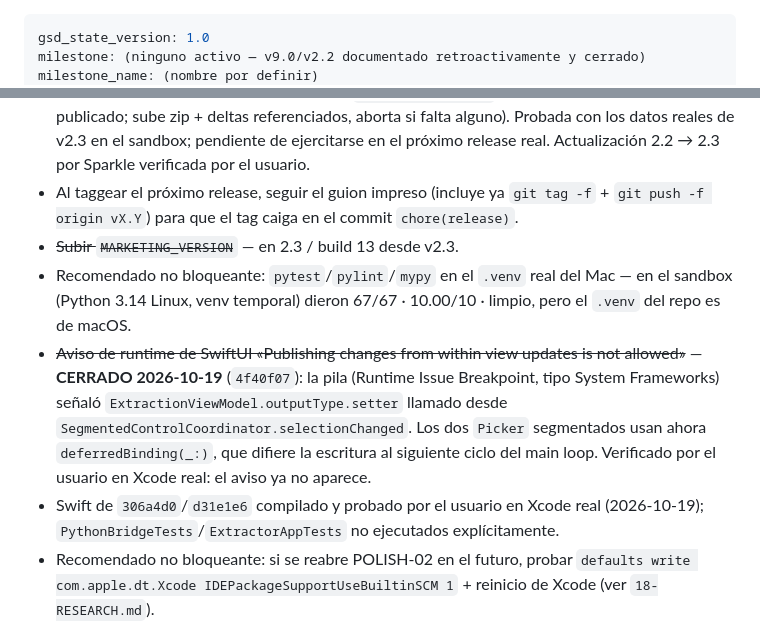
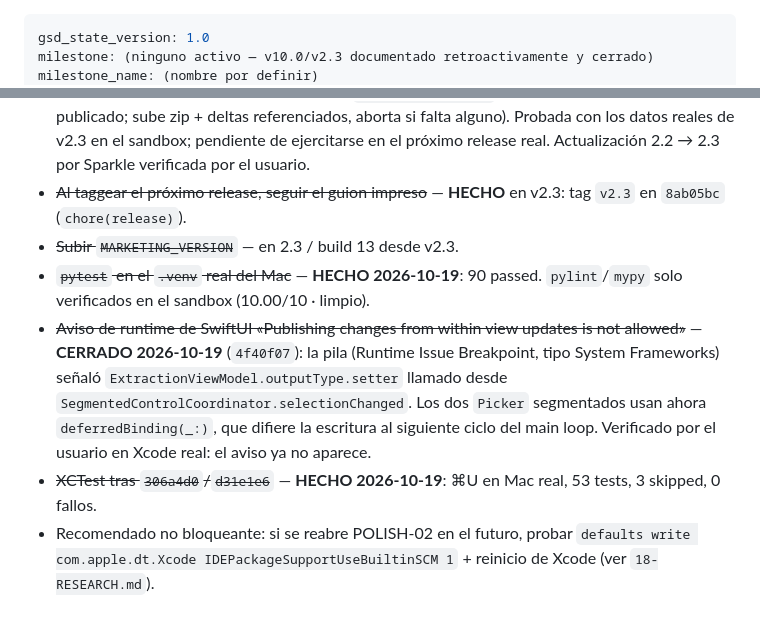
Before and after one commit to edfrutos/extractor-url-macos, a Markdown page: .planning/STATE.md, 2 parts joined by grey strips. Drawn GitHub-style.

```diff
--- a/.planning/STATE.md
+++ b/.planning/STATE.md
@@ -1,5 +1,5 @@
 ---
 gsd_state_version: 1.0
-milestone: (ninguno activo — v9.0/v2.2 documentado retroactivamente y cerrado)
+milestone: (ninguno activo — v10.0/v2.3 documentado retroactivamente y cerrado)
 milestone_name: (nombre por definir)
 status: complete
@@ -104,11 +104,11 @@ Decisiones relevantes para v6.0:
 - ~~**SC6 (MAINT-06, condicional)**: durante el build, vigilar si reaparece el bug de `Info.plist` de Xcode 27 beta.~~ — **CERRADO 2026-10-18**: confirmado por el usuario que el bug **no reapareció** durante el build/release de `v2.2`. Se deja de vigilar como pendiente activo; si reaparece en un build futuro, documentar como bug confirmado entonces.
 - ~~Ejercitar el **pipeline scriptado endurecido** (`af48439`) end-to-end~~ — **HECHO 2026-10-19** con v2.3: firma, notarización y publicación sin intervención manual.
 - ~~Corregir `scripts/release-macos.sh` (deltas sin subir e items antiguos con URLs inexistentes en el appcast)~~ — **HECHO 2026-10-19**: nueva `_finalize_appcast` (item nuevo + items del appcast publicado; sube zip + deltas referenciados, aborta si falta alguno). Probada con los datos reales de v2.3 en el sandbox; pendiente de ejercitarse en el próximo release real. Actualización 2.2 → 2.3 por Sparkle verificada por el usuario.
-- Al taggear el próximo release, seguir el guion impreso (incluye ya `git tag -f` + `git push -f origin vX.Y`) para que el tag caiga en el commit `chore(release)`.
+- ~~Al taggear el próximo release, seguir el guion impreso~~ — **HECHO** en v2.3: tag `v2.3` en `8ab05bc` (`chore(release)`).
 - ~~Subir `MARKETING_VERSION`~~ — en 2.3 / build 13 desde v2.3.
-- Recomendado no bloqueante: `pytest`/`pylint`/`mypy` en el `.venv` real del Mac — en el sandbox (Python 3.14 Linux, venv temporal) dieron 67/67 · 10.00/10 · limpio, pero el `.venv` del repo es de macOS.
+- ~~`pytest` en el `.venv` real del Mac~~ — **HECHO 2026-10-19**: 90 passed. `pylint`/`mypy` solo verificados en el sandbox (10.00/10 · limpio).
 - ~~Aviso de runtime de SwiftUI «Publishing changes from within view updates is not allowed»~~ — **CERRADO 2026-10-19** (`4f40f07`): la pila (Runtime Issue Breakpoint, tipo System Frameworks) señaló `ExtractionViewModel.outputType.setter` llamado desde `SegmentedControlCoordinator.selectionChanged`. Los dos `Picker` segmentados usan ahora `deferredBinding(_:)`, que difiere la escritura al siguiente ciclo del main loop. Verificado por el usuario en Xcode real: el aviso ya no aparece.
-- Swift de `306a4d0`/`d31e1e6` compilado y probado por el usuario en Xcode real (2026-10-19); `PythonBridgeTests`/`ExtractorAppTests` no ejecutados explícitamente.
+- ~~XCTest tras `306a4d0`/`d31e1e6`~~ — **HECHO 2026-10-19**: ⌘U en Mac real, 53 tests, 3 skipped, 0 fallos.
 - Recomendado no bloqueante: si se reabre POLISH-02 en el futuro, probar `defaults write com.apple.dt.Xcode IDEPackageSupportUseBuiltinSCM 1` + reinicio de Xcode (ver `18-RESEARCH.md`).
 
 ### Blockers/Concerns
```
Also changed, not shown: other parts of .planning/STATE.md (+2 -2 lines), .planning/MILESTONES.md (+17 -0 lines), .planning/ROADMAP.md (+34 -0 lines).
